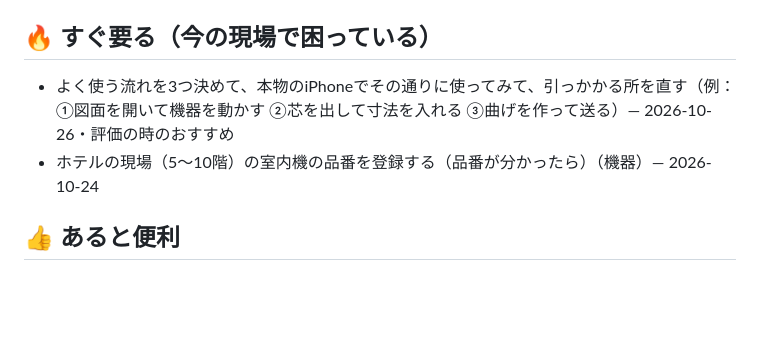
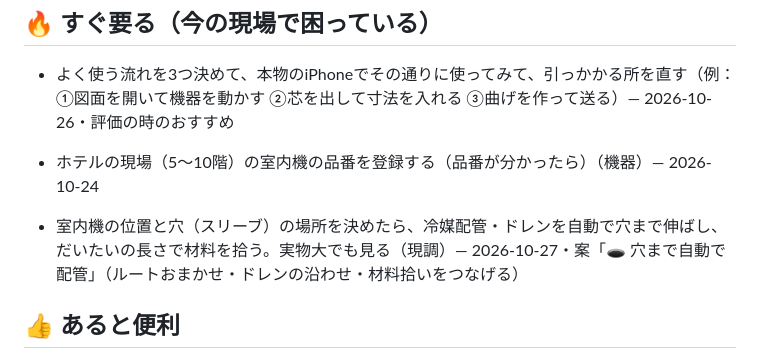
Before and after one commit to akija114/Reibai-Magememo, a Markdown page: docs/ideas.md, the part around the change. Drawn GitHub-style; blank space fills up the shorter version.

Commit message:
アイデア帳：穴の場所から冷媒配管・ドレンを自動で伸ばして材料を拾う（現調）
Co-Authored-By: Claude Opus 5.5 <noreply@anthropic.com>
Claude-Session: https://claude.ai/code/session_01UF6TYFwgtdwanoU3Wd2sWa

```diff
--- a/docs/ideas.md
+++ b/docs/ideas.md
@@ -8,6 +8,8 @@
 ## 🔥 すぐ要る（今の現場で困っている）
 - よく使う流れを3つ決めて、本物のiPhoneでその通りに使ってみて、引っかかる所を直す（例：①図面を開いて機器を動かす ②芯を出して寸法を入れる ③曲げを作って送る）— 2026-10-26・評価の時のおすすめ
 - ホテルの現場（5〜10階）の室内機の品番を登録する（品番が分かったら）（機器）— 2026-10-24
+
+- 室内機の位置と穴（スリーブ）の場所を決めたら、冷媒配管・ドレンを自動で穴まで伸ばし、だいたいの長さで材料を拾う。実物大でも見る（現調）— 2026-10-27・案「🕳 穴まで自動で配管」（ルートおまかせ・ドレンの沿わせ・材料拾いをつなげる）
 
 ## 👍 あると便利
 - iPhoneで連絡帳を設定なしで直接開いて選ぶ（今はSafariの機能フラグをオンにするか、連絡先のファイルを保存してから選ぶ）（📋 現場 → 個人情報）— 2026-10-27
```
